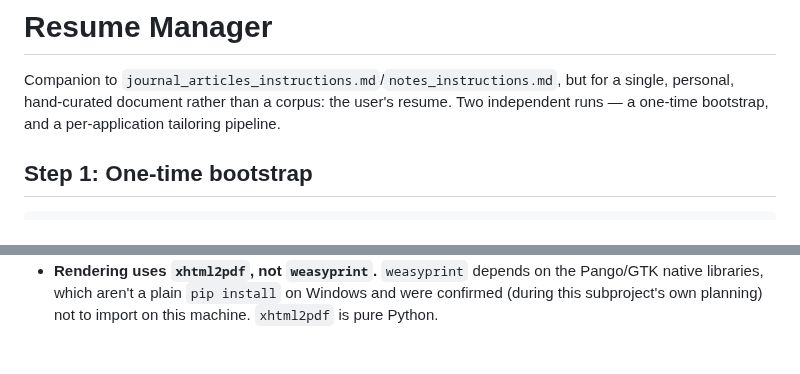
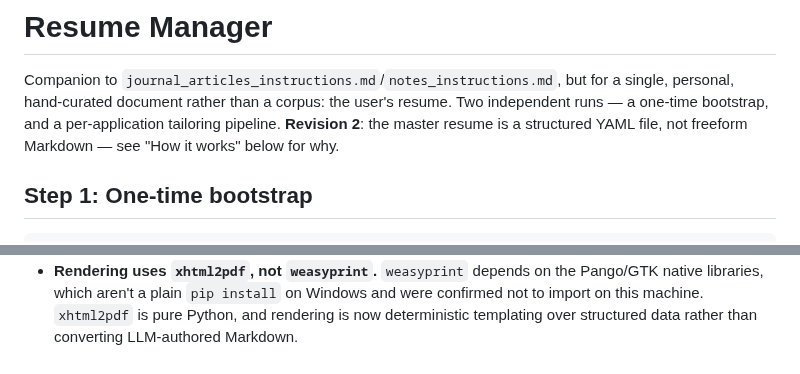
Before and after one commit to AaronScherf/ai-sandbox-master, a Markdown page: ai-sandbox/academic-rag-model/resume_manager_instructions.md, 2 parts joined by grey strips. Drawn GitHub-style.

```diff
--- a/ai-sandbox/academic-rag-model/resume_manager_instructions.md
+++ b/ai-sandbox/academic-rag-model/resume_manager_instructions.md
@@ -3,7 +3,9 @@
 Companion to `journal_articles_instructions.md`/`notes_instructions.md`,
 but for a single, personal, hand-curated document rather than a corpus:
 the user's resume. Two independent runs — a one-time bootstrap, and a
-per-application tailoring pipeline.
+per-application tailoring pipeline. **Revision 2**: the master resume is a
+structured YAML file, not freeform Markdown — see "How it works" below for
+why.
 
 ## Step 1: One-time bootstrap
 
@@ -77,4 +130,5 @@ python -m resume_manager.tailor_resume --jd-file "job_description.txt" --applica
 * **Rendering uses `xhtml2pdf`, not `weasyprint`.** `weasyprint` depends
   on the Pango/GTK native libraries, which aren't a plain `pip install` on
-  Windows and were confirmed (during this subproject's own planning) not
-  to import on this machine. `xhtml2pdf` is pure Python.
+  Windows and were confirmed not to import on this machine. `xhtml2pdf` is
+  pure Python, and rendering is now deterministic templating over
+  structured data rather than converting LLM-authored Markdown.
```
Also changed, not shown: other parts of ai-sandbox/academic-rag-model/resume_manager_instructions.md (+85 -34 lines), 1 other file.
